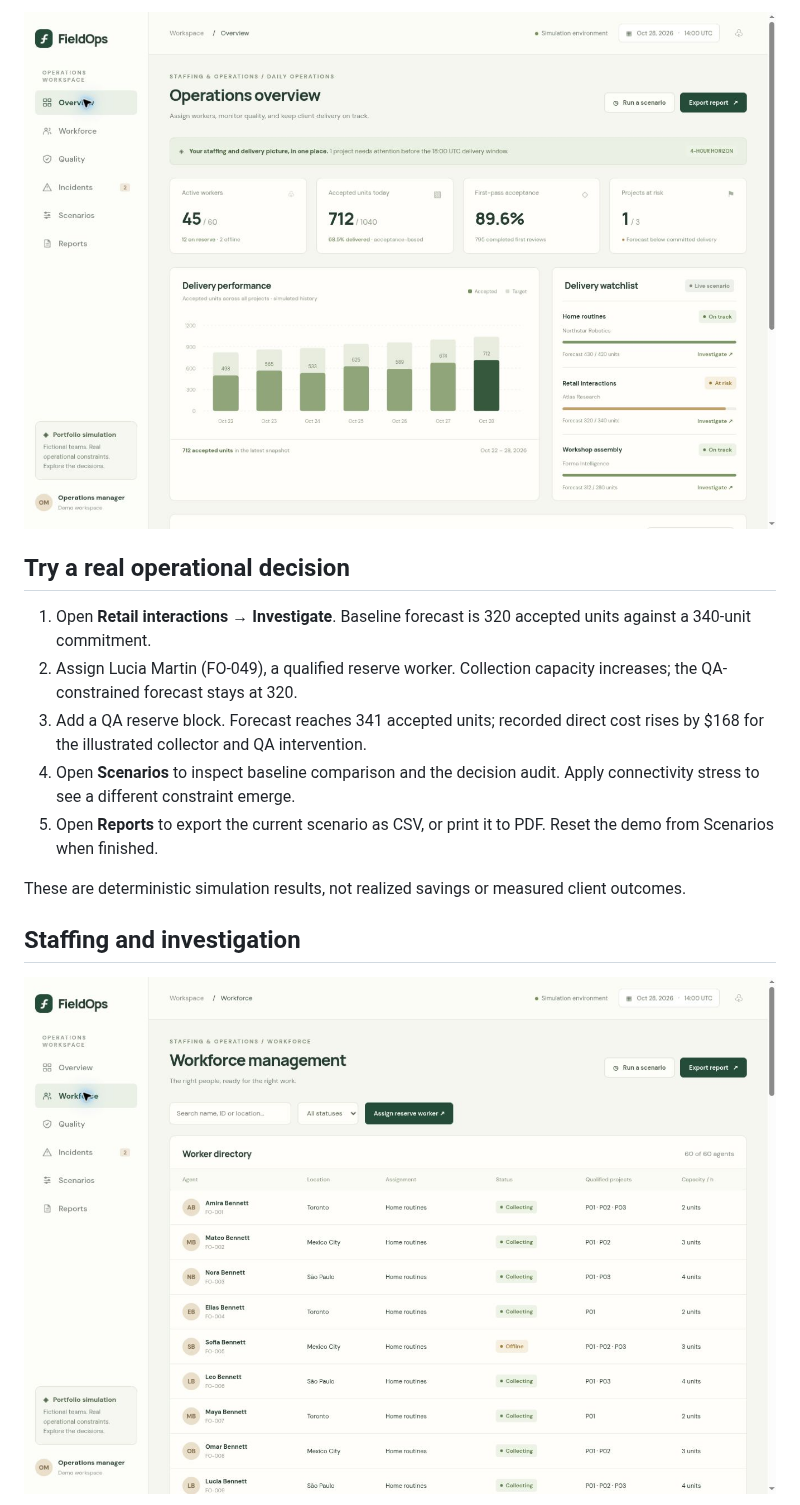
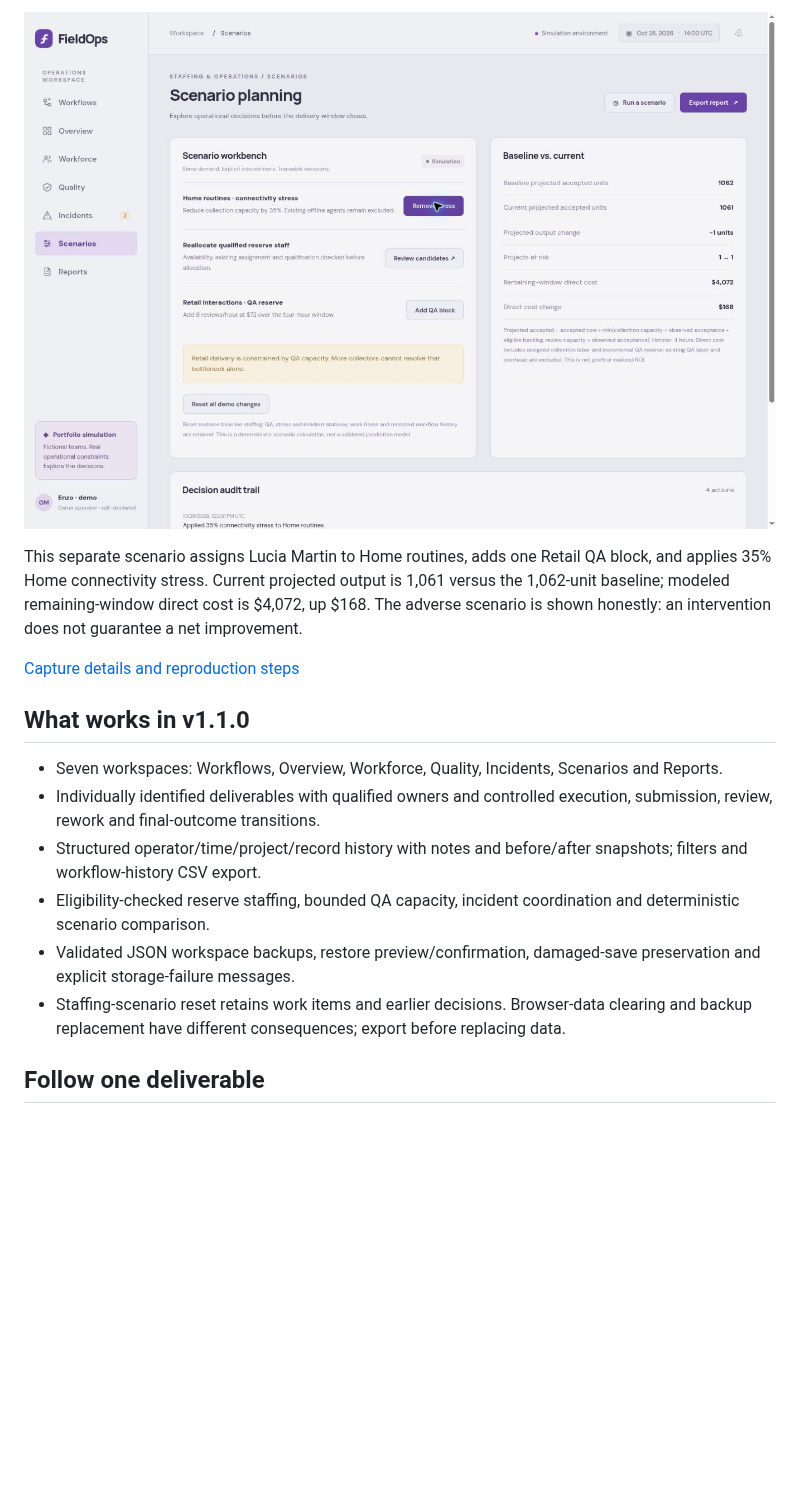
Before and after one commit to enzosafadi/FieldOps, a Markdown page: README.md, the part around one of its changes. Drawn GitHub-style; pictures changed too: docs/screenshots/v1.1.0/SS3_FieldOps_v1_1_0_Scenario_Comparison.jpg (added); blank space fills up the shorter version.

```diff
--- a/README.md
+++ b/README.md
@@ -34,17 +31,18 @@ The hosted app is owner-private and requires the owner's ChatGPT access. The rev
 
-![FieldOps operations dashboard with staffing, accepted delivery, QA and risk indicators](docs/screenshots/Overview.jpg)
+![SS3: current scenario output, staffing and QA costs after real UI interventions](docs/screenshots/v1.1.0/SS3_FieldOps_v1_1_0_Scenario_Comparison.jpg)
 
-## Try a real operational decision
+This separate scenario assigns Lucia Martin to Home routines, adds one Retail QA block, and applies 35% Home connectivity stress. Current projected output is 1,061 versus the 1,062-unit baseline; modeled remaining-window direct cost is $4,072, up $168. The adverse scenario is shown honestly: an intervention does not guarantee a net improvement.
 
-1. Open **Retail interactions → Investigate**. Baseline forecast is 320 accepted units against a 340-unit commitment.
-2. Assign Lucia Martin (FO-049), a qualified reserve worker. Collection capacity increases; the QA-constrained forecast stays at 320.
-3. Add a QA reserve block. Forecast reaches 341 accepted units; recorded direct cost rises by $168 for the illustrated collector and QA intervention.
-4. Open **Scenarios** to inspect baseline comparison and the decision audit. Apply connectivity stress to see a different constraint emerge.
-5. Open **Reports** to export the current scenario as CSV, or print it to PDF. Reset the demo from Scenarios when finished.
+[Capture details and reproduction steps](docs/SCREENSHOTS.md)
 
-These are deterministic simulation results, not realized savings or measured client outcomes.
+## What works in v1.1.0
 
-## Staffing and investigation
+- Seven workspaces: Workflows, Overview, Workforce, Quality, Incidents, Scenarios and Reports.
+- Individually identified deliverables with qualified owners and controlled execution, submission, review, rework and final-outcome transitions.
+- Structured operator/time/project/record history with notes and before/after snapshots; filters and workflow-history CSV export.
+- Eligibility-checked reserve staffing, bounded QA capacity, incident coordination and deterministic scenario comparison.
+- Validated JSON workspace backups, restore preview/confirmation, damaged-save preservation and explicit storage-failure messages.
+- Staffing-scenario reset retains work items and earlier decisions. Browser-data clearing and backup replacement have different consequences; export before replacing data.
 
-![Worker directory with locations, qualifications, current assignments and availability](docs/screenshots/Workforce.jpg)
+## Follow one deliverable
 
```
Also changed, not shown: other parts of README.md (+30 -50 lines), CHANGELOG.md (+2 -0 lines), docs/ADLC.md (+20 -0 lines), docs/FLOWCHARTS.md (added, +35 -0 lines), docs/SCREENSHOTS.md (added, +25 -0 lines), docs/screenshots/v1.1.0/SS1_FieldOps_v1_1_0_Overview.jpg (added), docs/screenshots/v1.1.0/SS2_FieldOps_v1_1_0_Workflow_History.jpg (added).
